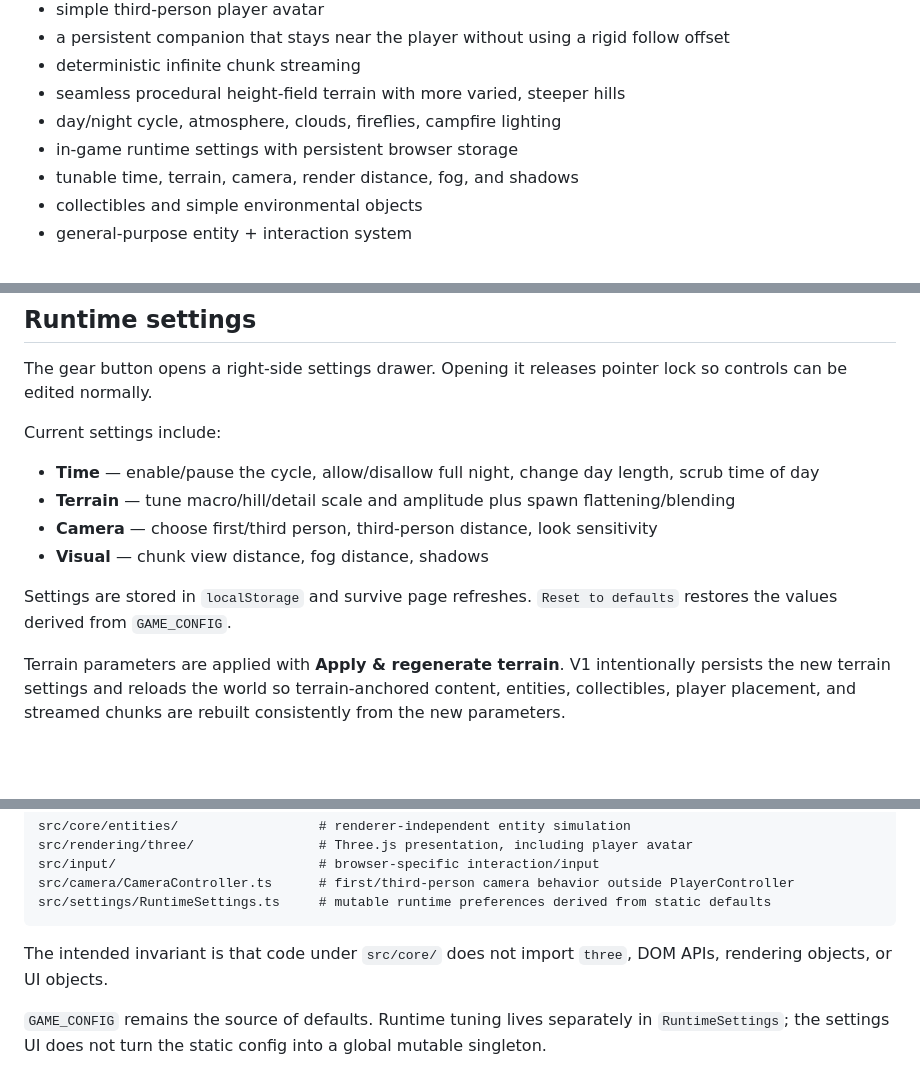
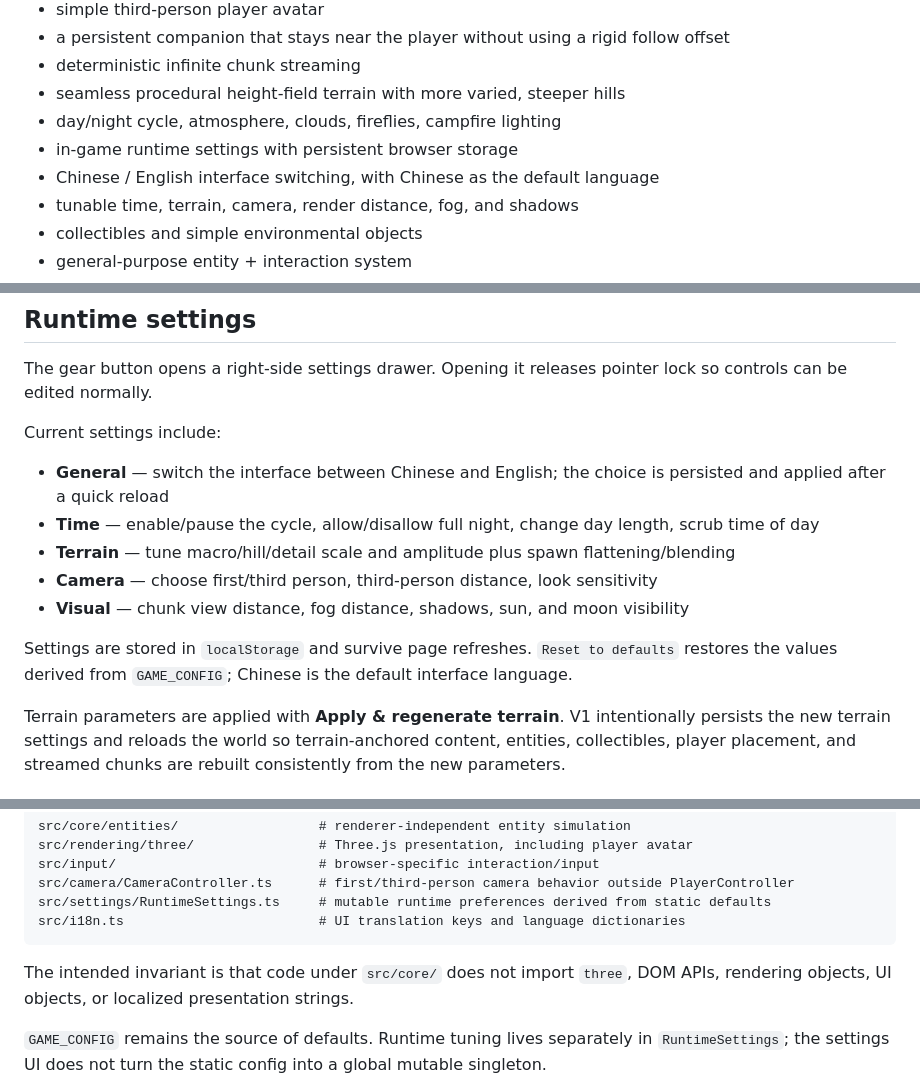
Before and after one commit to manxisuo/a-simple-sandbox-game, a Markdown page: README.md, 3 parts joined by grey strips. Drawn GitHub-style; blank space fills up the shorter version.

Commit message:
Document bilingual interface

````diff
--- a/README.md
+++ b/README.md
@@ -22,6 +22,7 @@ https://manxisuo.github.io/a-simple-sandbox-game/
 - seamless procedural height-field terrain with more varied, steeper hills
 - day/night cycle, atmosphere, clouds, fireflies, campfire lighting
 - in-game runtime settings with persistent browser storage
+- Chinese / English interface switching, with Chinese as the default language
 - tunable time, terrain, camera, render distance, fog, and shadows
 - collectibles and simple environmental objects
 - general-purpose entity + interaction system
@@ -57,12 +58,13 @@ The gear button opens a right-side settings drawer. Opening it releases pointer
 
 Current settings include:
 
+- **General** — switch the interface between Chinese and English; the choice is persisted and applied after a quick reload
 - **Time** — enable/pause the cycle, allow/disallow full night, change day length, scrub time of day
 - **Terrain** — tune macro/hill/detail scale and amplitude plus spawn flattening/blending
 - **Camera** — choose first/third person, third-person distance, look sensitivity
-- **Visual** — chunk view distance, fog distance, shadows
+- **Visual** — chunk view distance, fog distance, shadows, sun, and moon visibility
 
-Settings are stored in `localStorage` and survive page refreshes. `Reset to defaults` restores the values derived from `GAME_CONFIG`.
+Settings are stored in `localStorage` and survive page refreshes. `Reset to defaults` restores the values derived from `GAME_CONFIG`; Chinese is the default interface language.
 
 Terrain parameters are applied with **Apply & regenerate terrain**. V1 intentionally persists the new terrain settings and reloads the world so terrain-anchored content, entities, collectibles, player placement, and streamed chunks are rebuilt consistently from the new parameters.
 
@@ -131,9 +133,10 @@ src/rendering/three/                # Three.js presentation, including player av
 src/input/                          # browser-specific interaction/input
 src/camera/CameraController.ts      # first/third-person camera behavior outside PlayerController
 src/settings/RuntimeSettings.ts     # mutable runtime preferences derived from static defaults
+src/i18n.ts                         # UI translation keys and language dictionaries
 ```
 
-The intended invariant is that code under `src/core/` does not import `three`, DOM APIs, rendering objects, or UI objects.
+The intended invariant is that code under `src/core/` does not import `three`, DOM APIs, rendering objects, UI objects, or localized presentation strings.
 
 `GAME_CONFIG` remains the source of defaults. Runtime tuning lives separately in `RuntimeSettings`; the settings UI does not turn the static config into a global mutable singleton.
 
````
